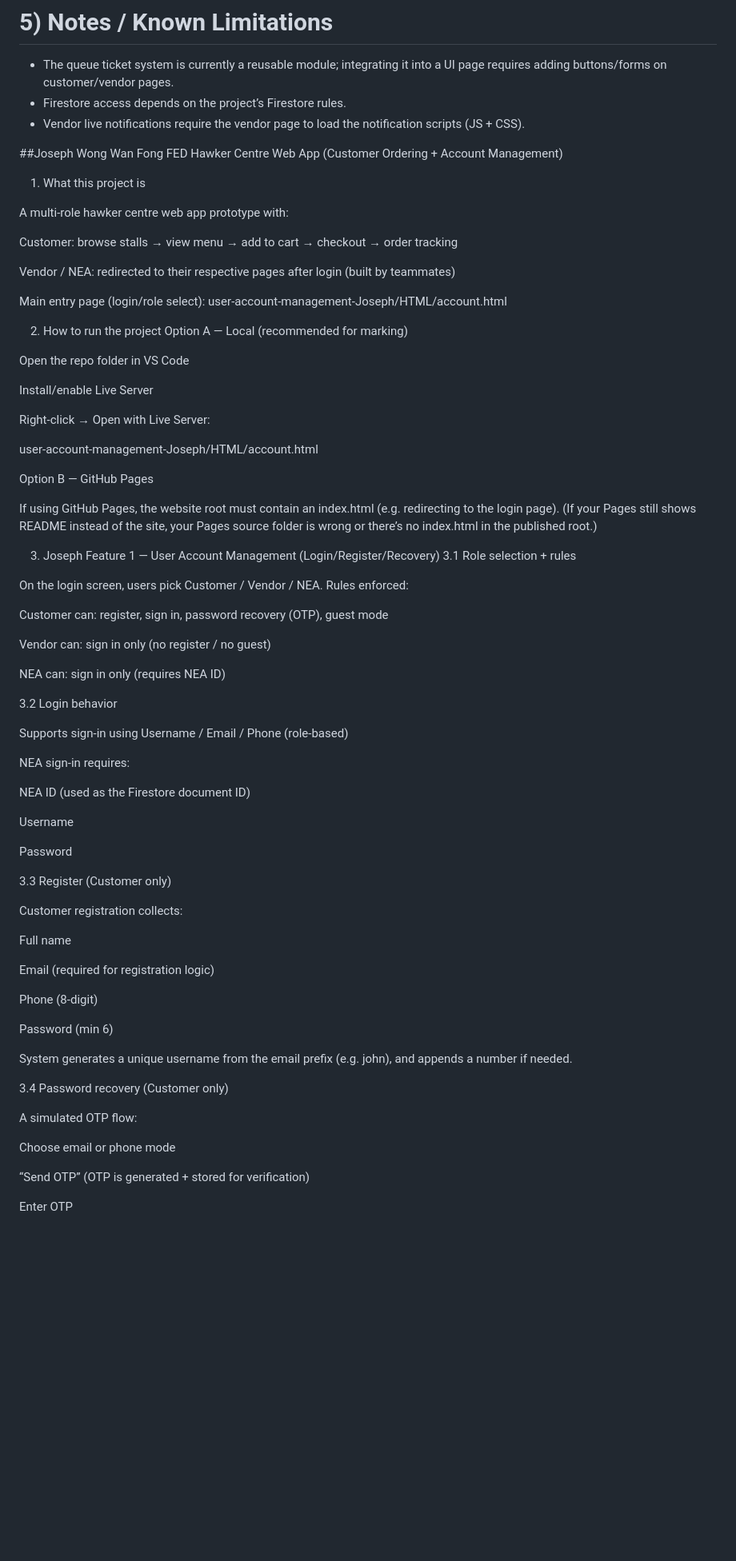
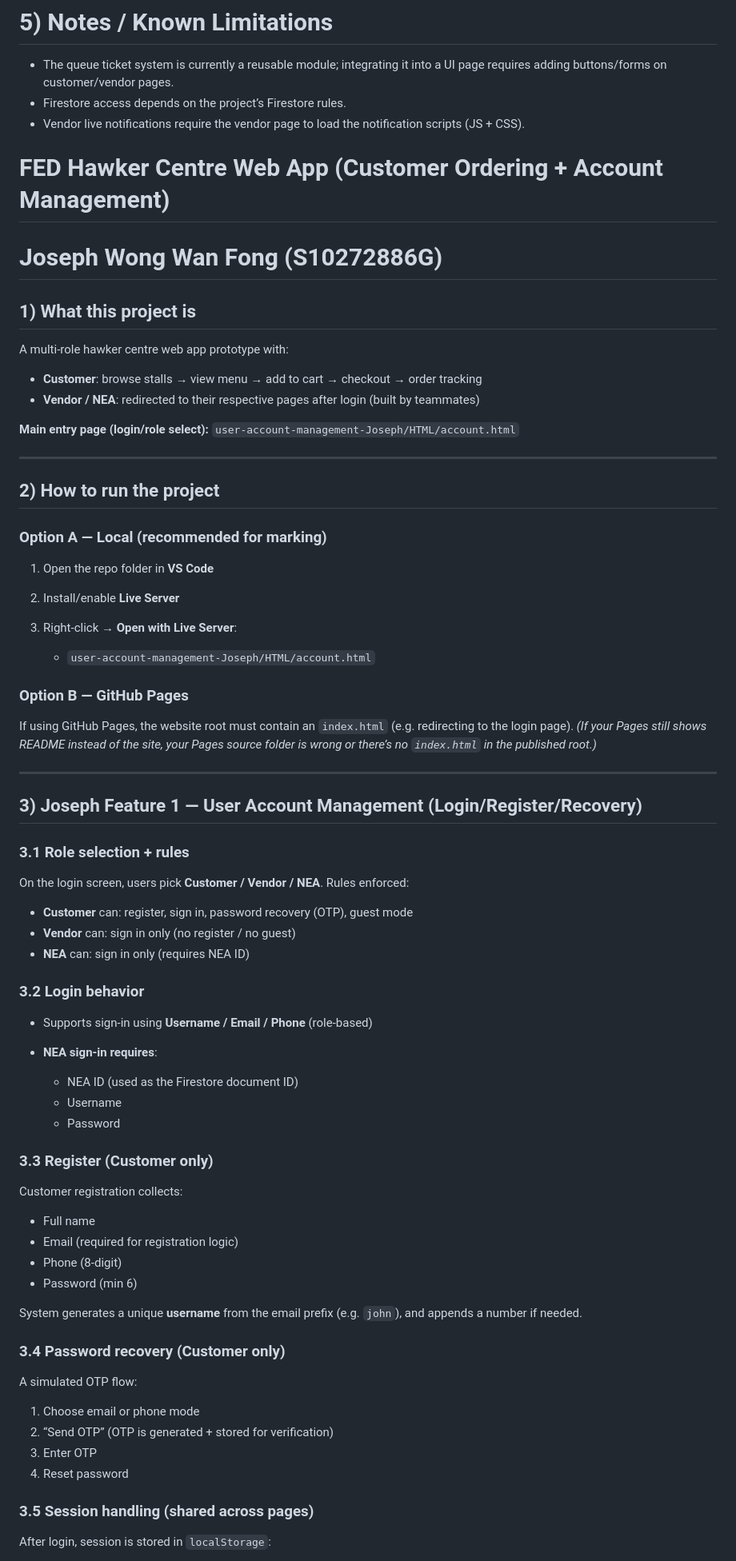
Before and after one commit to Joseph-W-WF/FED-final-ASG-shared, a Markdown page: README.md, the part around one of its changes. Shown at 80% size. Rendered like a GitHub page; blank space fills up the shorter version.

```diff
--- a/README.md
+++ b/README.md
@@ -168,80 +168,81 @@ Open the account/login page first:
 - Vendor live notifications require the vendor page to load the notification scripts (JS + CSS).
 
 
-##Joseph Wong Wan Fong
-FED Hawker Centre Web App (Customer Ordering + Account Management)
-1) What this project is
+
+
+# FED Hawker Centre Web App (Customer Ordering + Account Management)
+# Joseph Wong Wan Fong (S10272886G)
+
+## 1) What this project is
 
 A multi-role hawker centre web app prototype with:
 
-Customer: browse stalls → view menu → add to cart → checkout → order tracking
+* **Customer**: browse stalls → view menu → add to cart → checkout → order tracking
+* **Vendor / NEA**: redirected to their respective pages after login (built by teammates)
 
-Vendor / NEA: redirected to their respective pages after login (built by teammates)
+**Main entry page (login/role select):**
+`user-account-management-Joseph/HTML/account.html`
 
-Main entry page (login/role select):
-user-account-management-Joseph/HTML/account.html
+---
 
-2) How to run the project
-Option A — Local (recommended for marking)
+## 2) How to run the project
 
-Open the repo folder in VS Code
+### Option A — Local (recommended for marking)
 
-Install/enable Live Server
+1. Open the repo folder in **VS Code**
+2. Install/enable **Live Server**
+3. Right-click → **Open with Live Server**:
 
-Right-click → Open with Live Server:
+   * `user-account-management-Joseph/HTML/account.html`
 
-user-account-management-Joseph/HTML/account.html
+### Option B — GitHub Pages
 
-Option B — GitHub Pages
+If using GitHub Pages, the website root must contain an `index.html` (e.g. redirecting to the login page).
+*(If your Pages still shows README instead of the site, your Pages source folder is wrong or there’s no `index.html` in the published root.)*
 
-If using GitHub Pages, the website root must contain an index.html (e.g. redirecting to the login page).
-(If your Pages still shows README instead of the site, your Pages source folder is wrong or there’s no index.html in the published root.)
+---
 
-3) Joseph Feature 1 — User Account Management (Login/Register/Recovery)
-3.1 Role selection + rules
+## 3) Joseph Feature 1 — User Account Management (Login/Register/Recovery)
 
-On the login screen, users pick Customer / Vendor / NEA.
+### 3.1 Role selection + rules
+
+On the login screen, users pick **Customer / Vendor / NEA**.
 Rules enforced:
 
-Customer can: register, sign in, password recovery (OTP), guest mode
+* **Customer** can: register, sign in, password recovery (OTP), guest mode
+* **Vendor** can: sign in only (no register / no guest)
+* **NEA** can: sign in only (requires NEA ID)
 
-Vendor can: sign in only (no register / no guest)
+### 3.2 Login behavior
 
-NEA can: sign in only (requires NEA ID)
+* Supports sign-in using **Username / Email / Phone** (role-based)
+* **NEA sign-in requires**:
 
-3.2 Login behavior
+  * NEA ID (used as the Firestore document ID)
+  * Username
+  * Password
 
-Supports sign-in using Username / Email / Phone (role-based)
-
-NEA sign-in requires:
-
-NEA ID (used as the Firestore document ID)
-
-Username
-
-Password
-
-3.3 Register (Customer only)
+### 3.3 Register (Customer only)
 
 Customer registration collects:
 
-Full name
+* Full name
+* Email (required for registration logic)
+* Phone (8-digit)
+* Password (min 6)
 
-Email (required for registration logic)
+System generates a unique **username** from the email prefix (e.g. `john`), and appends a number if needed.
 
-Phone (8-digit)
-
-Password (min 6)
-
-System generates a unique username from the email prefix (e.g. john), and appends a number if needed.
-
-3.4 Password recovery (Customer only)
+### 3.4 Password recovery (Customer only)
 
 A simulated OTP flow:
 
-Choose email or phone mode
+1. Choose email or phone mode
+2. “Send OTP” (OTP is generated + stored for verification)
+3. Enter OTP
+4. Reset password
 
-“Send OTP” (OTP is generated + stored for verification)
+### 3.5 Session handling (shared across pages)
 
-Enter OTP
+After login, session is stored in `localStorage`:
 
```
Also changed, not shown: other parts of README.md (+107 -131 lines).
